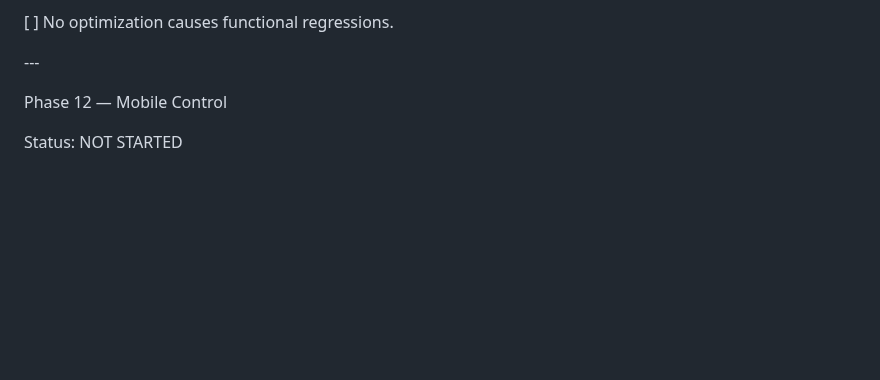
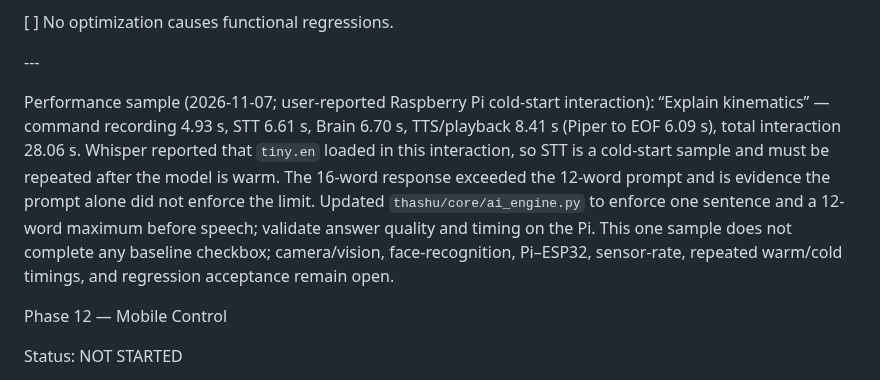
Before and after one commit to sg9242182-bot/ThashuRobot, a Markdown page: THASHU_ENGINEERING_CHECKLIST.md, the part around the change. GitHub-like rendering; blank space fills up the shorter version.

Commit message:
Record Phase 11 cold-start timing sample

```diff
--- a/THASHU_ENGINEERING_CHECKLIST.md
+++ b/THASHU_ENGINEERING_CHECKLIST.md
@@ -1124,6 +1124,10 @@ Acceptance:
 
 \---
 
+
+
+Performance sample (2026-11-07; user-reported Raspberry Pi cold-start interaction): “Explain kinematics” — command recording 4.93 s, STT 6.61 s, Brain 6.70 s, TTS/playback 8.41 s (Piper to EOF 6.09 s), total interaction 28.06 s. Whisper reported that `tiny.en` loaded in this interaction, so STT is a cold-start sample and must be repeated after the model is warm. The 16-word response exceeded the 12-word prompt and is evidence the prompt alone did not enforce the limit. Updated `thashu/core/ai_engine.py` to enforce one sentence and a 12-word maximum before speech; validate answer quality and timing on the Pi. This one sample does not complete any baseline checkbox; camera/vision, face-recognition, Pi–ESP32, sensor-rate, repeated warm/cold timings, and regression acceptance remain open.
+
 Phase 12 — Mobile Control
 
 Status: NOT STARTED
```
